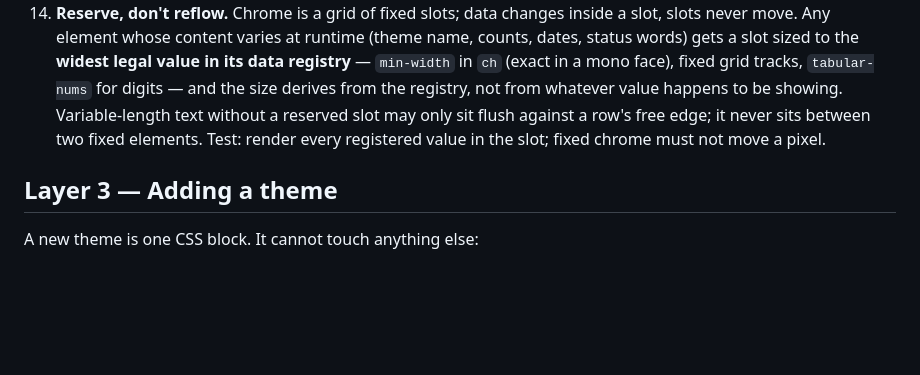
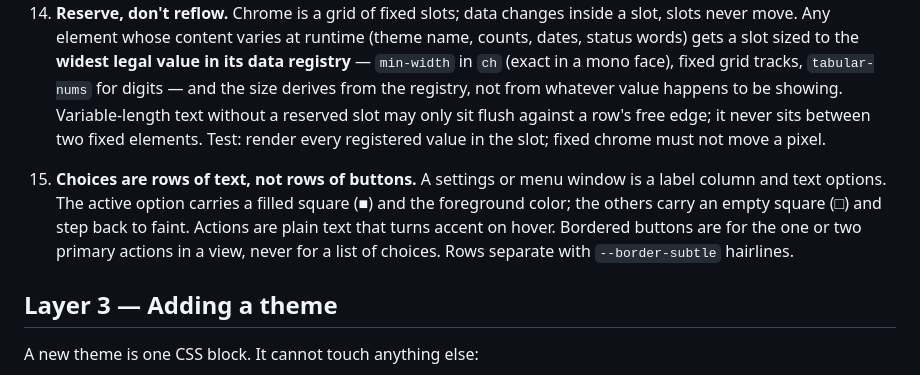
Before and after one commit to heymitch/ls-todo, a Markdown page: DESIGN.md, the part around the change. GitHub-like rendering; blank space fills up the shorter version.

Commit message:
design rule 15: choices are rows of text, not rows of buttons

```diff
--- a/DESIGN.md
+++ b/DESIGN.md
@@ -106,6 +106,13 @@ tokens — never from new hex values.
     row's free edge; it never sits between two fixed elements. Test: render
     every registered value in the slot; fixed chrome must not move a pixel.
 
+15. **Choices are rows of text, not rows of buttons.** A settings or menu window
+    is a label column and text options. The active option carries a filled
+    square (■) and the foreground color; the others carry an empty square (□)
+    and step back to faint. Actions are plain text that turns accent on hover.
+    Bordered buttons are for the one or two primary actions in a view, never
+    for a list of choices. Rows separate with `--border-subtle` hairlines.
+
 ## Layer 3 — Adding a theme
 
 A new theme is one CSS block. It cannot touch anything else:
```
